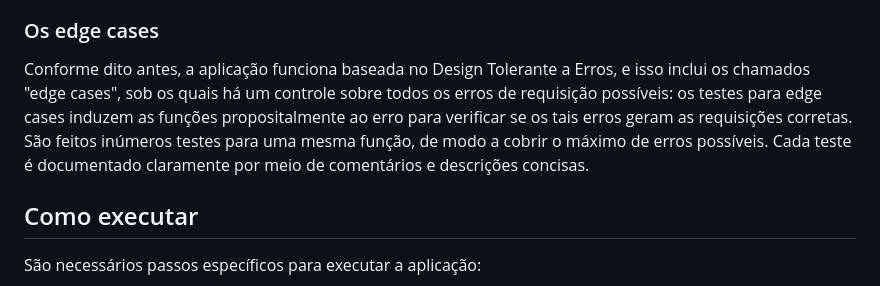
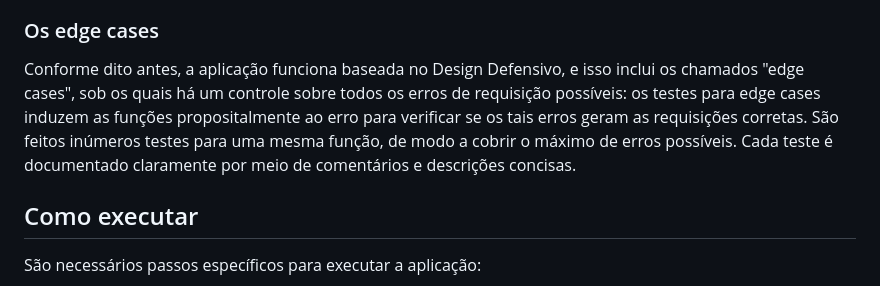
Before and after one commit to ProgramasNS/PostPoint, a Markdown page: README.md, the part around the change. Drawn GitHub-style.

Commit message:
Revise edge cases section for defensive design approach
Updated the description of edge cases to reflect a shift from Tolerant Error Design to Defensive Design.

```diff
--- a/README.md
+++ b/README.md
@@ -86,7 +86,7 @@
 <h2>Testes automatizados</h2>
 <p>Esta aplicação utiliza o módulo Jest. Ela possui testes unitários específicos para cada função do controller. Os testes dos controllers não os testam somente, mas também as routes e requisições. Os testes são guardados dentro da pasta tests, a qual é subpasta da pasta controllers.</p>
 <h3>Os edge cases</h3>
-<p>Conforme dito antes, a aplicação funciona baseada no Design Tolerante a Erros, e isso inclui os chamados "edge cases", sob os quais há um controle sobre todos os erros de requisição possíveis: os testes para edge cases induzem as funções propositalmente ao erro para verificar se os tais erros geram as requisições corretas. São feitos inúmeros testes para uma mesma função, de modo a cobrir o máximo de erros possíveis. Cada teste é documentado claramente por meio de comentários e descrições concisas.</p>
+<p>Conforme dito antes, a aplicação funciona baseada no Design Defensivo, e isso inclui os chamados "edge cases", sob os quais há um controle sobre todos os erros de requisição possíveis: os testes para edge cases induzem as funções propositalmente ao erro para verificar se os tais erros geram as requisições corretas. São feitos inúmeros testes para uma mesma função, de modo a cobrir o máximo de erros possíveis. Cada teste é documentado claramente por meio de comentários e descrições concisas.</p>
 <h2>Como executar</h2>
 <p>São necessários passos específicos para executar a aplicação:</p>
 <ol>
```
